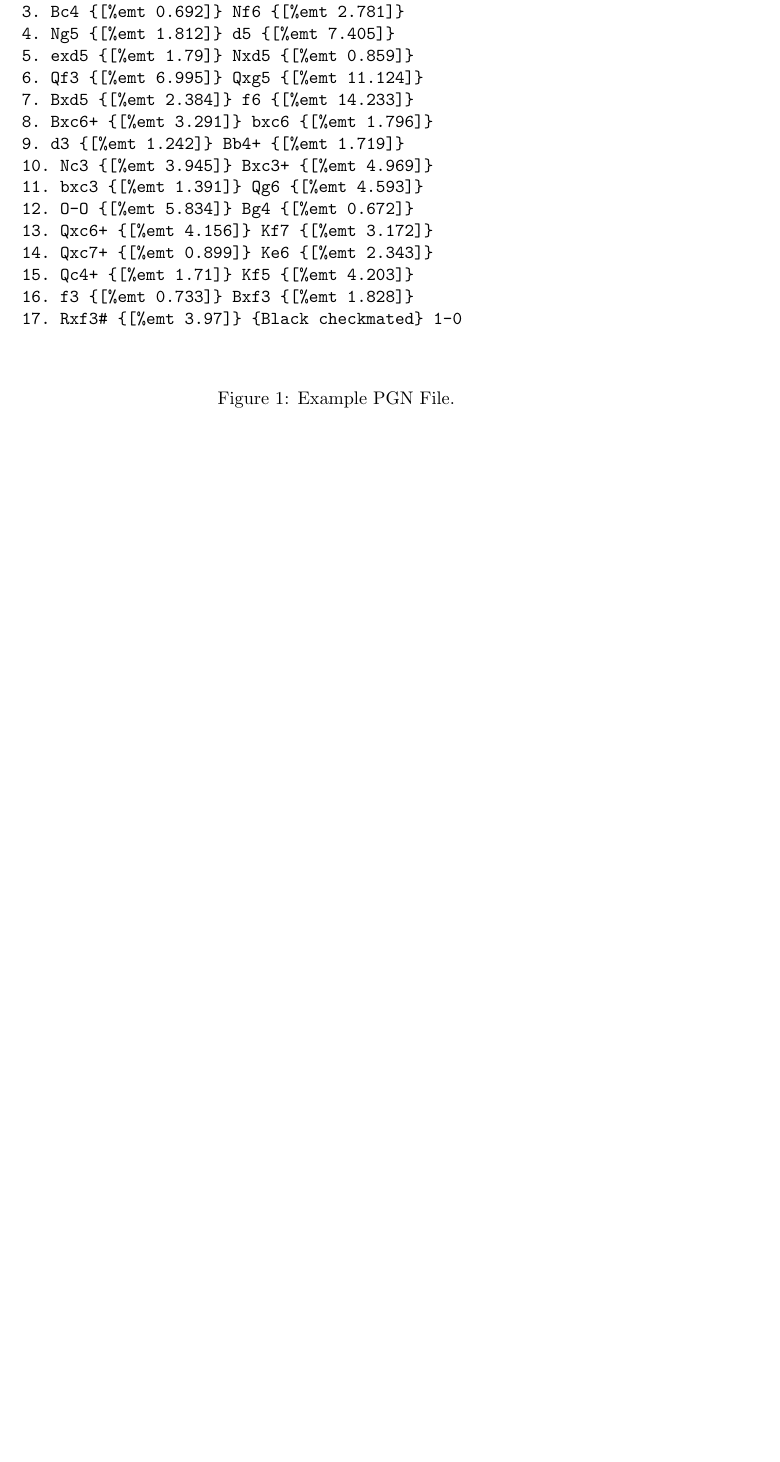
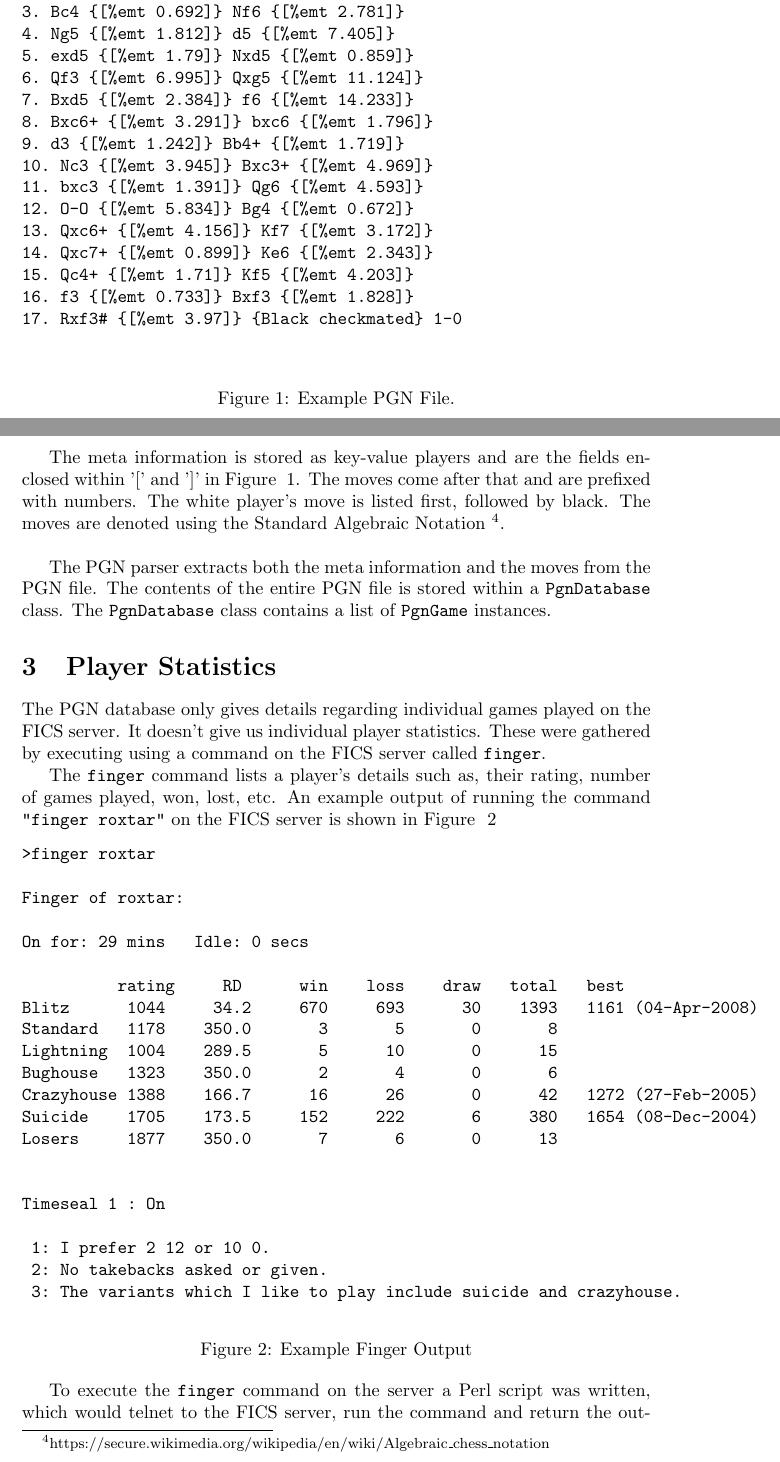
Before and after one commit to roxtar/chessmining, a LaTeX document (tex/project_chess.tex): part of page 2 of 2 before the commit and two parts of pages 2 and 3 of 4 after it, the two joined at a grey line, cut so that both start at the same text, the shorter picture padded with empty space. Compiled offline with pdfLaTeX.

Commit message:
Intermediary commit before cleanup

```diff
--- a/tex/project_chess.tex
+++ b/tex/project_chess.tex
@@ -66,5 +66,48 @@ PGN is a text based format and looks in some ways similar to the Windows INI fil
 \label{fig:pgn}
 \end{figure}
 
+Each PGN file can have details regarding more than one game. A game contains some meta information like the player information, their ratings, the time controls used, which is followed by the actual moves played by the players.\\
 
+The meta information is stored as key-value players and are the fields enclosed within '[' and ']' in Figure ~\ref{fig:pgn}. The moves come after that and are prefixed with numbers. The white player's move is listed first, followed by black. The moves are denoted using the Standard Algebraic Notation \footnote{https://secure.wikimedia.org/wikipedia/en/wiki/Algebraic\_chess\_notation}. \\
+
+The PGN parser extracts both the meta information and the moves from the PGN file. The contents of the entire PGN file is stored within a \verb=PgnDatabase= class. The \verb=PgnDatabase= class contains a list of \verb=PgnGame= instances.
+
+\section{Player Statistics}
+The PGN database only gives details regarding individual games played on the FICS server. It doesn't give us individual player statistics. These were gathered by executing using a command on the FICS server called \verb=finger=.
+
+The \verb=finger= command lists a player's details such as, their rating, number of games played, won, lost, etc. An example output of running the command \verb="finger roxtar"= on the FICS server is shown in Figure ~\ref{fig:finger}
+
+\begin{figure}[tph]
+\begin{verbatim}
+>finger roxtar
+
+Finger of roxtar:
+
+On for: 29 mins   Idle: 0 secs
+
+          rating     RD      win    loss    draw   total   best
+Blitz      1044     34.2     670     693      30    1393   1161 (04-Apr-2008)
+Standard   1178    350.0       3       5       0       8
+Lightning  1004    289.5       5      10       0      15
+Bughouse   1323    350.0       2       4       0       6
+Crazyhouse 1388    166.7      16      26       0      42   1272 (27-Feb-2005)
+Suicide    1705    173.5     152     222       6     380   1654 (08-Dec-2004)
+Losers     1877    350.0       7       6       0      13
+
+
+Timeseal 1 : On
+
+ 1: I prefer 2 12 or 10 0.
+ 2: No takebacks asked or given.
+ 3: The variants which I like to play include suicide and crazyhouse.
+\end{verbatim}
+\caption{Example Finger Output}
+\label{fig:finger}
+\end{figure}
+
+To execute the \verb=finger= command on the server a Perl script was written, which would telnet to the FICS server, run the command and return the output \footnote{The finger command can also be executed from the FICS website. In fact the initial method to obtain player statistics used the website. A script would repeatedly query the website for the statistics. This method though generated a lot of requests for the web server and server administrators blocked the author's IP address from accessing the web page.}  The output was then filtered to obtain the player statistics in CSV format. \\
+
+The FICS website or server doesn't provide a means to extract a list of all user names in the system.
+
+\section{Exploring Ratings}
 \end{document}
```
Also changed, not shown: notes.txt (+9 -0 lines), Makefile, humans/Makefile (added), tex/Makefile, 14 other files.
